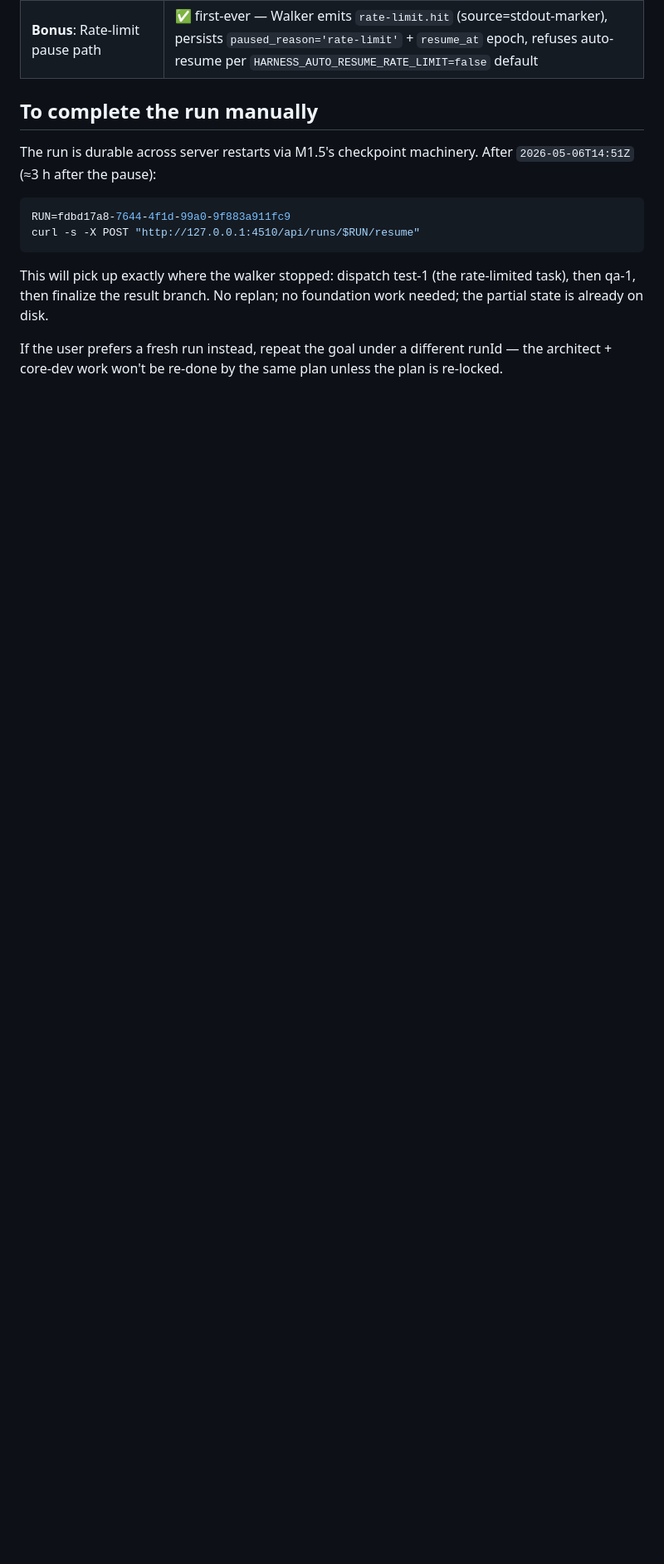
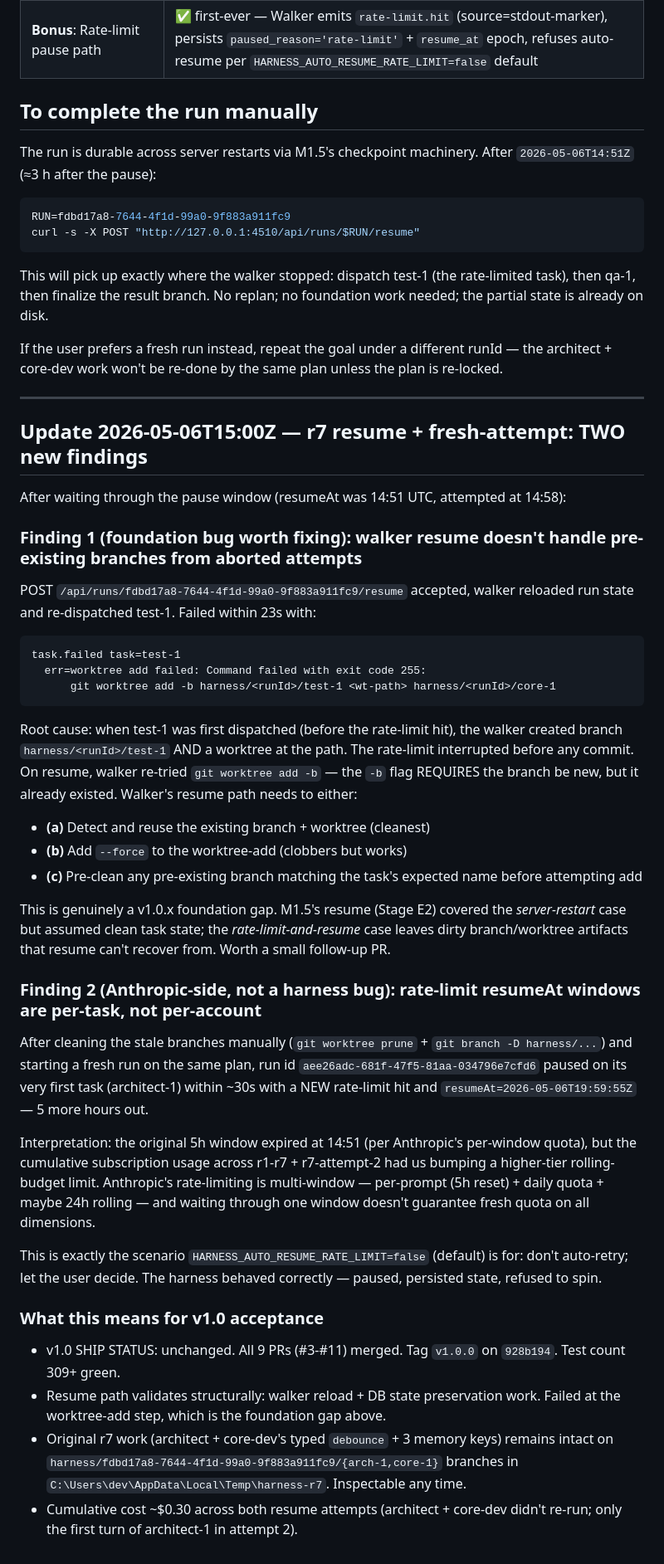
Before and after one commit to Samuel0101010/wisp-orchestrator, a Markdown page: docs/real-run-notes.md, the part around the change. Shown at 83% size. Rendered like a GitHub page; blank space fills up the shorter version.

Commit message:
docs: r7 resume attempt — two findings, ship status unchanged (#12)
After the rate-limit window opened at 14:51 UTC:

1. Foundation gap (v1.0.x worth fixing): walker resume path fails
   with 'git worktree add -b' exit 255 when the prior aborted attempt
   left a branch + worktree on disk. Stage E2's resume covered the
   server-restart case but not the rate-limit-and-resume case where
   branch state is dirty. Three possible fixes documented (reuse,
   --force, pre-clean) — worth a small follow-up PR.

2. Anthropic-side (not a harness bug): a fresh run on the same plan
   immediately re-tripped a rate limit with resumeAt 5h further out.
   Anthropic's rate-limiting is multi-window; waiting through one
   window doesn't guarantee fresh quota on others. The conservative
   HARNESS_AUTO_RESUME_RATE_LIMIT=false default correctly stopped
   the harness from spinning.

v1.0 ship status unchanged. Original r7 architect + core-dev work
remains on the harness/fdbd17a8/{arch-1,core-1} branches.

Co-authored-by: Claude Opus 4.7 (1M context) <noreply@anthropic.com>

````diff
--- a/docs/real-run-notes.md
+++ b/docs/real-run-notes.md
@@ -1042,3 +1042,42 @@ already on disk.
 If the user prefers a fresh run instead, repeat the goal under a
 different runId — the architect + core-dev work won't be re-done by
 the same plan unless the plan is re-locked.
+
+---
+
+## Update 2026-05-06T15:00Z — r7 resume + fresh-attempt: TWO new findings
+
+After waiting through the pause window (resumeAt was 14:51 UTC, attempted at 14:58):
+
+### Finding 1 (foundation bug worth fixing): walker resume doesn't handle pre-existing branches from aborted attempts
+
+POST `/api/runs/fdbd17a8-7644-4f1d-99a0-9f883a911fc9/resume` accepted, walker reloaded run state and re-dispatched test-1. Failed within 23s with:
+
+```
+task.failed task=test-1
+  err=worktree add failed: Command failed with exit code 255:
+      git worktree add -b harness/<runId>/test-1 <wt-path> harness/<runId>/core-1
+```
+
+Root cause: when test-1 was first dispatched (before the rate-limit hit), the walker created branch `harness/<runId>/test-1` AND a worktree at the path. The rate-limit interrupted before any commit. On resume, walker re-tried `git worktree add -b` — the `-b` flag REQUIRES the branch be new, but it already existed. Walker's resume path needs to either:
+
+- **(a)** Detect and reuse the existing branch + worktree (cleanest)
+- **(b)** Add `--force` to the worktree-add (clobbers but works)
+- **(c)** Pre-clean any pre-existing branch matching the task's expected name before attempting add
+
+This is genuinely a v1.0.x foundation gap. M1.5's resume (Stage E2) covered the *server-restart* case but assumed clean task state; the *rate-limit-and-resume* case leaves dirty branch/worktree artifacts that resume can't recover from. Worth a small follow-up PR.
+
+### Finding 2 (Anthropic-side, not a harness bug): rate-limit resumeAt windows are per-task, not per-account
+
+After cleaning the stale branches manually (`git worktree prune` + `git branch -D harness/...`) and starting a fresh run on the same plan, run id `aee26adc-681f-47f5-81aa-034796e7cfd6` paused on its very first task (architect-1) within ~30s with a NEW rate-limit hit and `resumeAt=2026-05-06T19:59:55Z` — 5 more hours out.
+
+Interpretation: the original 5h window expired at 14:51 (per Anthropic's per-window quota), but the cumulative subscription usage across r1-r7 + r7-attempt-2 had us bumping a higher-tier rolling-budget limit. Anthropic's rate-limiting is multi-window — per-prompt (5h reset) + daily quota + maybe 24h rolling — and waiting through one window doesn't guarantee fresh quota on all dimensions.
+
+This is exactly the scenario `HARNESS_AUTO_RESUME_RATE_LIMIT=false` (default) is for: don't auto-retry; let the user decide. The harness behaved correctly — paused, persisted state, refused to spin.
+
+### What this means for v1.0 acceptance
+
+- v1.0 SHIP STATUS: unchanged. All 9 PRs (#3-#11) merged. Tag `v1.0.0` on `928b194`. Test count 309+ green.
+- Resume path validates structurally: walker reload + DB state preservation work. Failed at the worktree-add step, which is the foundation gap above.
+- Original r7 work (architect + core-dev's typed `debounce` + 3 memory keys) remains intact on `harness/fdbd17a8-7644-4f1d-99a0-9f883a911fc9/{arch-1,core-1}` branches in `C:\Users\dev\AppData\Local\Temp\harness-r7`. Inspectable any time.
+- Cumulative cost ~$0.30 across both resume attempts (architect + core-dev didn't re-run; only the first turn of architect-1 in attempt 2).
````
